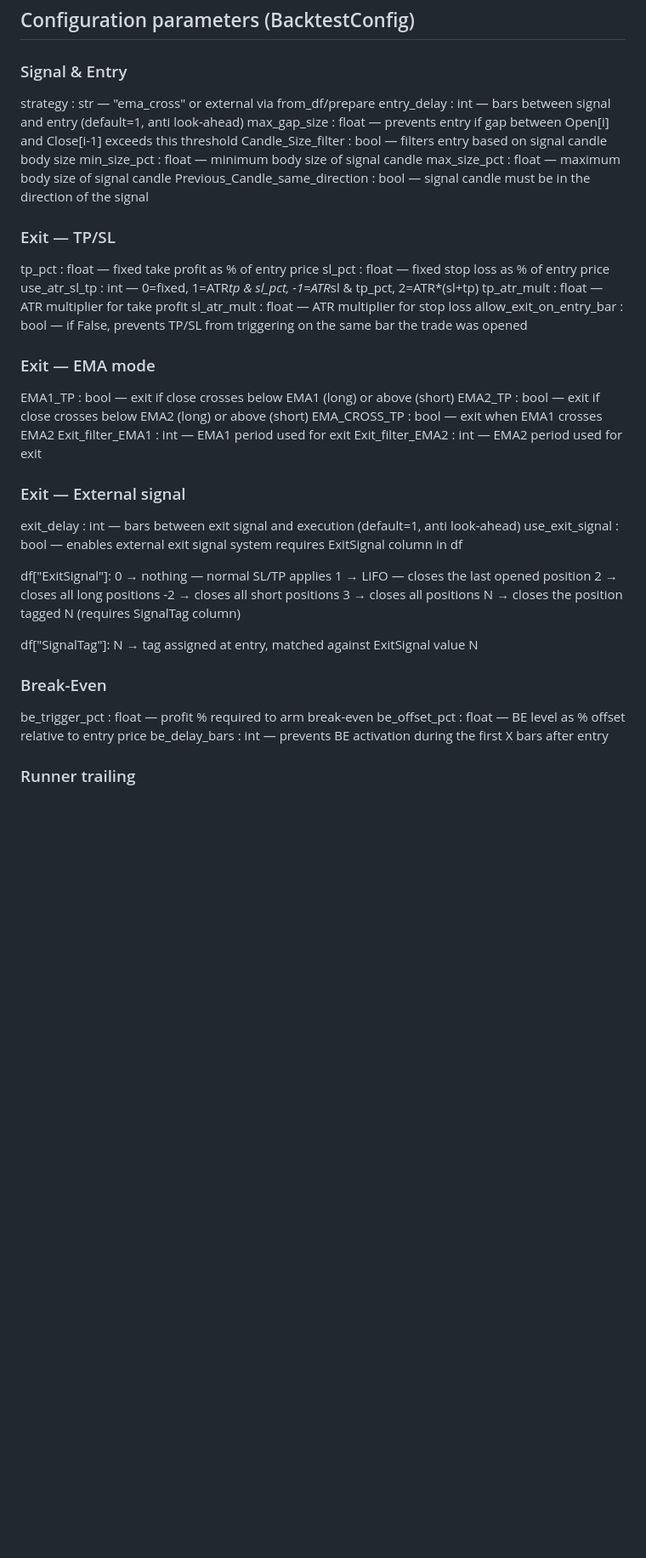
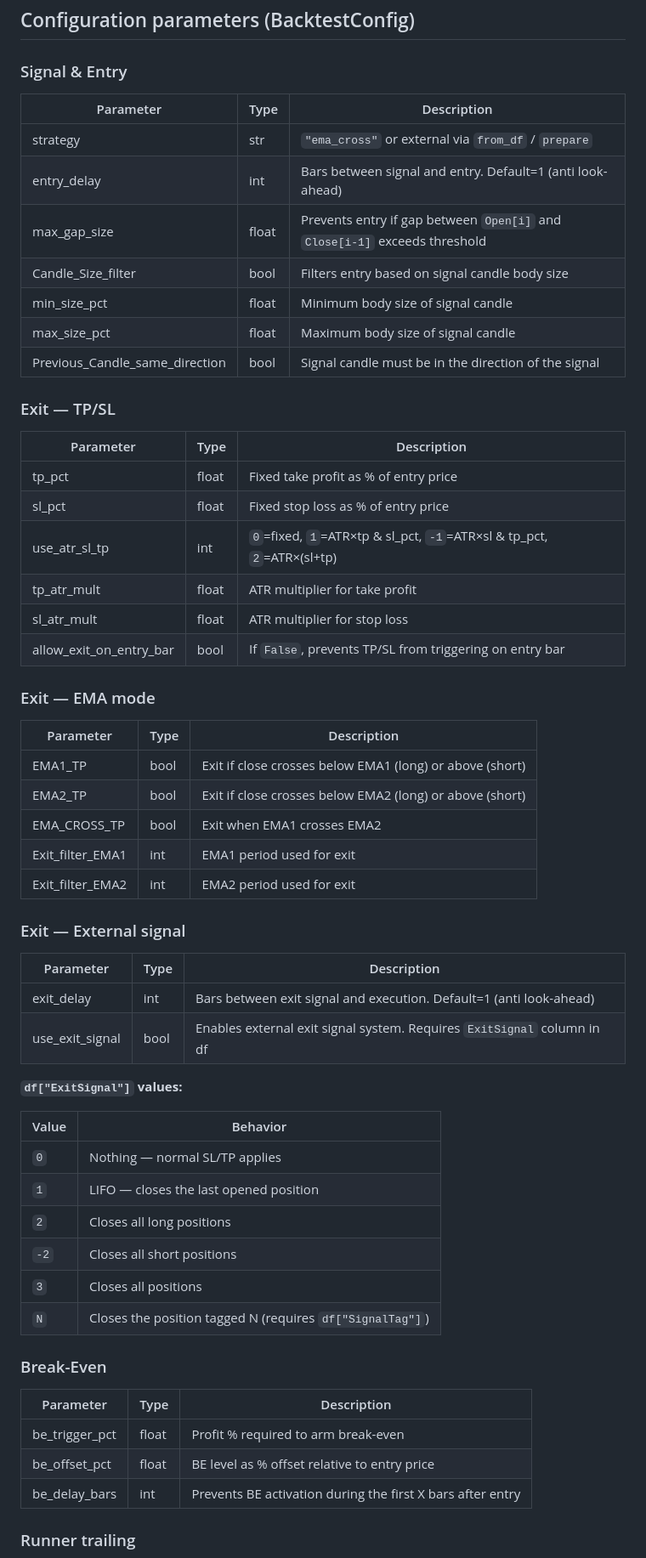
Before and after one commit to Arnaud-BARBIER/Multi-strategy-backtest-engine, a Markdown page: README.md, the part around one of its changes. Shown at 85% size. Rendered like a GitHub page; blank space fills up the shorter version.

Commit message:
Refactor configuration parameters in README
Updated configuration parameters section with a table format for better readability and added detailed descriptions for each parameter.

```diff
--- a/README.md
+++ b/README.md
@@ -173,50 +173,62 @@ engine = BacktestEngine.from_ticker(pipeline, "XAUUSD_M5", "2021-01-01", "2026-0
 ## Configuration parameters (BacktestConfig)
 
 ### Signal & Entry
-strategy                       : str   — "ema_cross" or external via from_df/prepare
-entry_delay                    : int   — bars between signal and entry (default=1, anti look-ahead)
-max_gap_size                   : float — prevents entry if gap between Open[i] and Close[i-1]
-                                         exceeds this threshold
-Candle_Size_filter             : bool  — filters entry based on signal candle body size
-min_size_pct                   : float — minimum body size of signal candle
-max_size_pct                   : float — maximum body size of signal candle
-Previous_Candle_same_direction : bool  — signal candle must be in the direction of the signal
+
+| Parameter | Type | Description |
+|-----------|------|-------------|
+| strategy | str | `"ema_cross"` or external via `from_df` / `prepare` |
+| entry_delay | int | Bars between signal and entry. Default=1 (anti look-ahead) |
+| max_gap_size | float | Prevents entry if gap between `Open[i]` and `Close[i-1]` exceeds threshold |
+| Candle_Size_filter | bool | Filters entry based on signal candle body size |
+| min_size_pct | float | Minimum body size of signal candle |
+| max_size_pct | float | Maximum body size of signal candle |
+| Previous_Candle_same_direction | bool | Signal candle must be in the direction of the signal |
 
 ### Exit — TP/SL
-tp_pct         : float — fixed take profit as % of entry price
-sl_pct         : float — fixed stop loss as % of entry price
-use_atr_sl_tp  : int   — 0=fixed, 1=ATR*tp & sl_pct, -1=ATR*sl & tp_pct, 2=ATR*(sl+tp)
-tp_atr_mult    : float — ATR multiplier for take profit
-sl_atr_mult    : float — ATR multiplier for stop loss
-allow_exit_on_entry_bar : bool — if False, prevents TP/SL from triggering
-                                 on the same bar the trade was opened
+
+| Parameter | Type | Description |
+|-----------|------|-------------|
+| tp_pct | float | Fixed take profit as % of entry price |
+| sl_pct | float | Fixed stop loss as % of entry price |
+| use_atr_sl_tp | int | `0`=fixed, `1`=ATR×tp & sl_pct, `-1`=ATR×sl & tp_pct, `2`=ATR×(sl+tp) |
+| tp_atr_mult | float | ATR multiplier for take profit |
+| sl_atr_mult | float | ATR multiplier for stop loss |
+| allow_exit_on_entry_bar | bool | If `False`, prevents TP/SL from triggering on entry bar |
 
 ### Exit — EMA mode
-EMA1_TP          : bool — exit if close crosses below EMA1 (long) or above (short)
-EMA2_TP          : bool — exit if close crosses below EMA2 (long) or above (short)
-EMA_CROSS_TP     : bool — exit when EMA1 crosses EMA2
-Exit_filter_EMA1 : int  — EMA1 period used for exit
-Exit_filter_EMA2 : int  — EMA2 period used for exit
+
+| Parameter | Type | Description |
+|-----------|------|-------------|
+| EMA1_TP | bool | Exit if close crosses below EMA1 (long) or above (short) |
+| EMA2_TP | bool | Exit if close crosses below EMA2 (long) or above (short) |
+| EMA_CROSS_TP | bool | Exit when EMA1 crosses EMA2 |
+| Exit_filter_EMA1 | int | EMA1 period used for exit |
+| Exit_filter_EMA2 | int | EMA2 period used for exit |
 
 ### Exit — External signal
-exit_delay      : int  — bars between exit signal and execution (default=1, anti look-ahead)
-use_exit_signal : bool — enables external exit signal system
-                         requires ExitSignal column in df
 
-df["ExitSignal"]:
-    0  → nothing — normal SL/TP applies
-    1  → LIFO — closes the last opened position
-    2  → closes all long positions
-   -2  → closes all short positions
-    3  → closes all positions
-    N  → closes the position tagged N (requires SignalTag column)
+| Parameter | Type | Description |
+|-----------|------|-------------|
+| exit_delay | int | Bars between exit signal and execution. Default=1 (anti look-ahead) |
+| use_exit_signal | bool | Enables external exit signal system. Requires `ExitSignal` column in df |
 
-df["SignalTag"]:
-    N  → tag assigned at entry, matched against ExitSignal value N
+**`df["ExitSignal"]` values:**
+
+| Value | Behavior |
+|-------|----------|
+| `0` | Nothing — normal SL/TP applies |
+| `1` | LIFO — closes the last opened position |
+| `2` | Closes all long positions |
+| `-2` | Closes all short positions |
+| `3` | Closes all positions |
+| `N` | Closes the position tagged N (requires `df["SignalTag"]`) |
 
 ### Break-Even
-be_trigger_pct : float — profit % required to arm break-even
-be_offset_pct  : float — BE level as % offset relative to entry price
-be_delay_bars  : int   — prevents BE activation during the first X bars after entry
+
+| Parameter | Type | Description |
+|-----------|------|-------------|
+| be_trigger_pct | float | Profit % required to arm break-even |
+| be_offset_pct | float | BE level as % offset relative to entry price |
+| be_delay_bars | int | Prevents BE activation during the first X bars after entry |
 
 ### Runner trailing
```
Also changed, not shown: other parts of README.md (+40 -23 lines).
